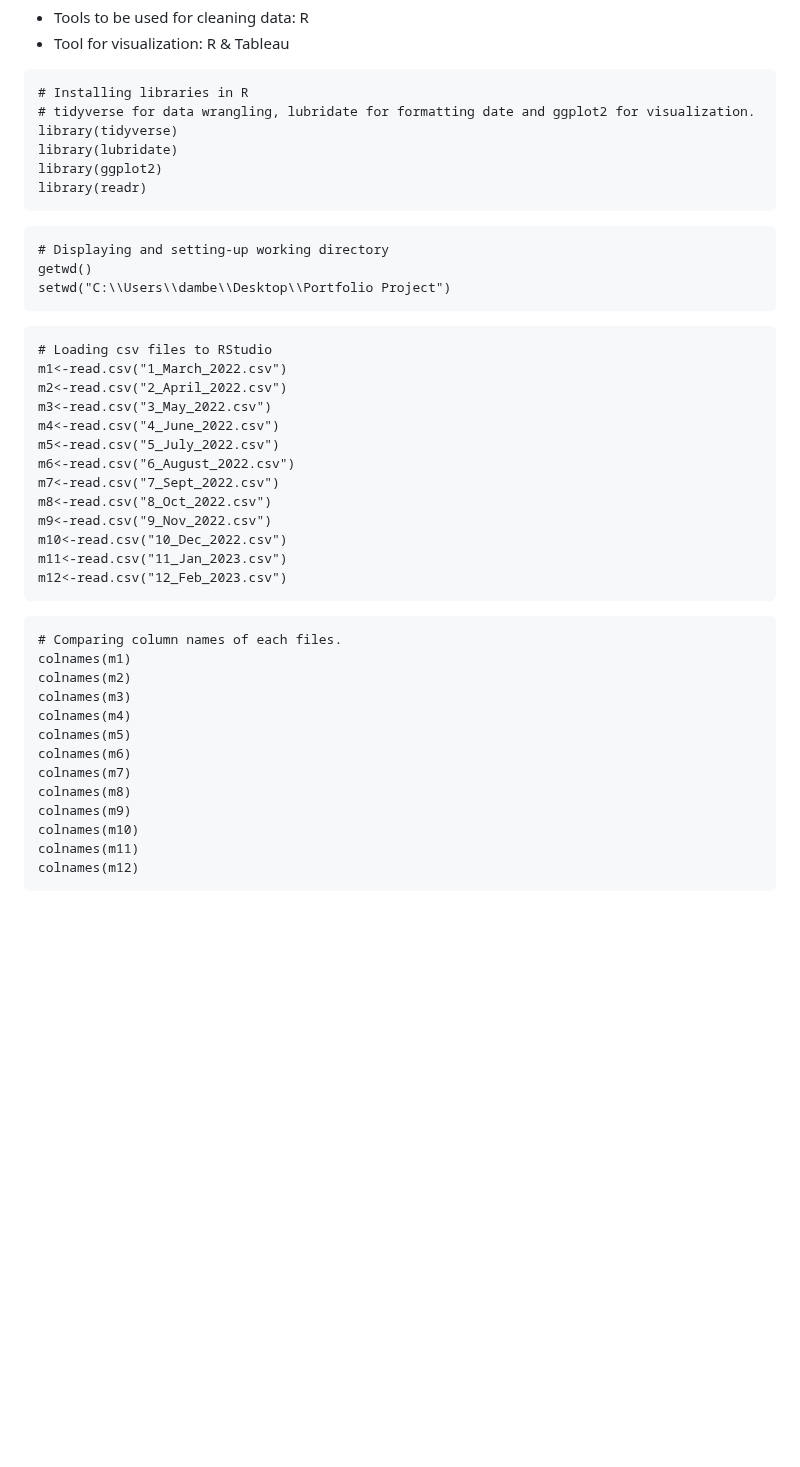
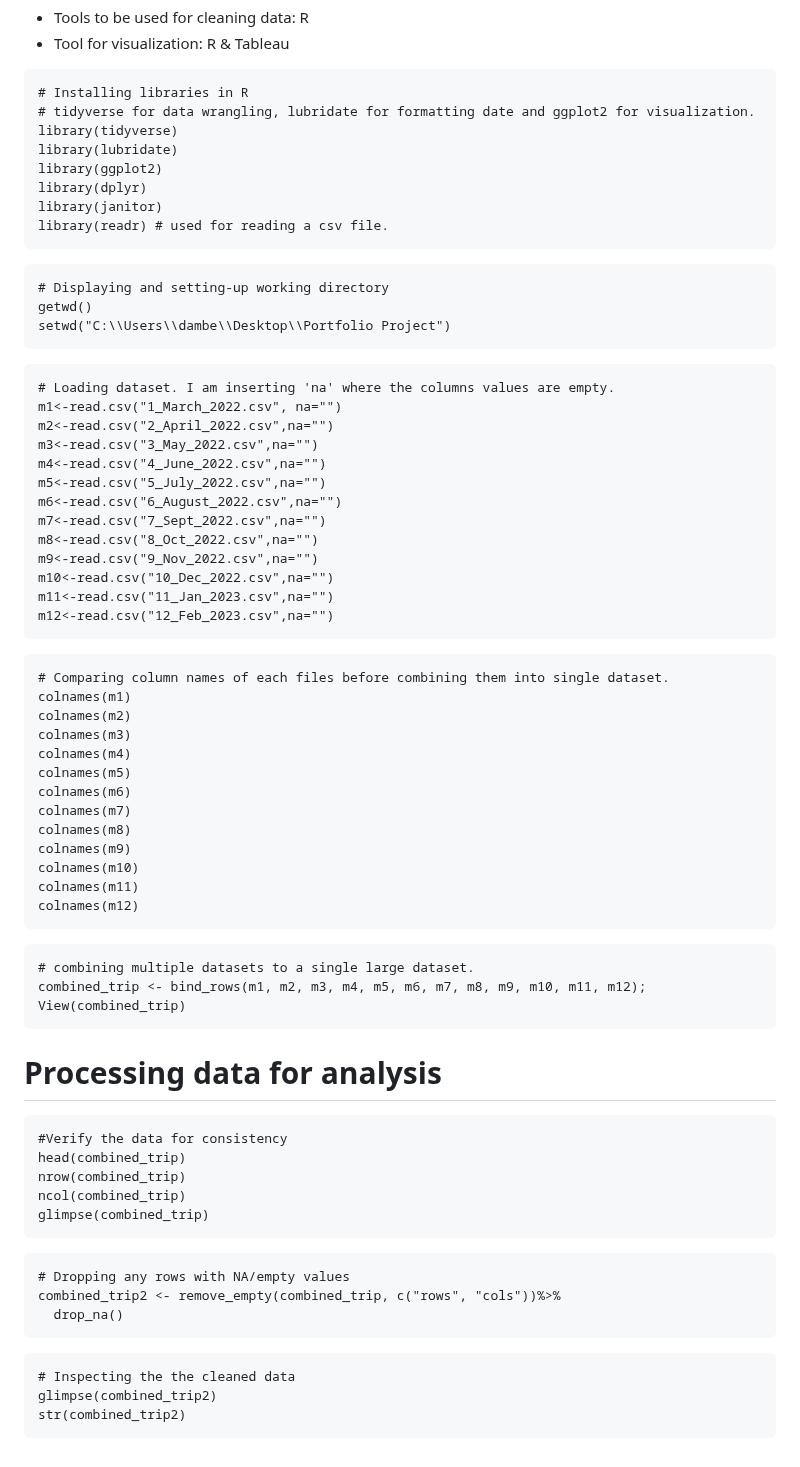
Before and after one commit to Dambersb/Portfolio-Projects, a Markdown page: README.md, the part around the change. Drawn GitHub-style; blank space fills up the shorter version.

````diff
--- a/README.md
+++ b/README.md
@@ -43,7 +43,9 @@ Twelve months data from March 2022 to February 2023 have been downloaded from [D
 library(tidyverse)
 library(lubridate)
 library(ggplot2)
-library(readr)
+library(dplyr)
+library(janitor)
+library(readr) # used for reading a csv file.
 ```
 
 ```{r}
@@ -53,23 +55,23 @@ setwd("C:\\Users\\dambe\\Desktop\\Portfolio Project")
 ```
 
 ```{r}
-# Loading csv files to RStudio
-m1<-read.csv("1_March_2022.csv")
-m2<-read.csv("2_April_2022.csv")
-m3<-read.csv("3_May_2022.csv")
-m4<-read.csv("4_June_2022.csv")
-m5<-read.csv("5_July_2022.csv")
-m6<-read.csv("6_August_2022.csv")
-m7<-read.csv("7_Sept_2022.csv")
-m8<-read.csv("8_Oct_2022.csv")
-m9<-read.csv("9_Nov_2022.csv")
-m10<-read.csv("10_Dec_2022.csv")
-m11<-read.csv("11_Jan_2023.csv")
-m12<-read.csv("12_Feb_2023.csv")
+# Loading dataset. I am inserting 'na' where the columns values are empty.
+m1<-read.csv("1_March_2022.csv", na="")
+m2<-read.csv("2_April_2022.csv",na="")
+m3<-read.csv("3_May_2022.csv",na="")
+m4<-read.csv("4_June_2022.csv",na="")
+m5<-read.csv("5_July_2022.csv",na="")
+m6<-read.csv("6_August_2022.csv",na="")
+m7<-read.csv("7_Sept_2022.csv",na="")
+m8<-read.csv("8_Oct_2022.csv",na="")
+m9<-read.csv("9_Nov_2022.csv",na="")
+m10<-read.csv("10_Dec_2022.csv",na="")
+m11<-read.csv("11_Jan_2023.csv",na="")
+m12<-read.csv("12_Feb_2023.csv",na="")
 ```
 
 ```{r}
-# Comparing column names of each files.
+# Comparing column names of each files before combining them into single dataset.
 colnames(m1)
 colnames(m2)
 colnames(m3)
@@ -83,3 +85,26 @@ colnames(m10)
 colnames(m11)
 colnames(m12)
 ```
+```{r}
+# combining multiple datasets to a single large dataset.
+combined_trip <- bind_rows(m1, m2, m3, m4, m5, m6, m7, m8, m9, m10, m11, m12);
+View(combined_trip)
+```
+# Processing data for analysis #
+```{r}
+#Verify the data for consistency
+head(combined_trip)
+nrow(combined_trip)
+ncol(combined_trip)
+glimpse(combined_trip)
+```
+```{r}
+# Dropping any rows with NA/empty values
+combined_trip2 <- remove_empty(combined_trip, c("rows", "cols"))%>%
+  drop_na()
+```
+```{r}
+# Inspecting the the cleaned data
+glimpse(combined_trip2)
+str(combined_trip2)
+```
````
